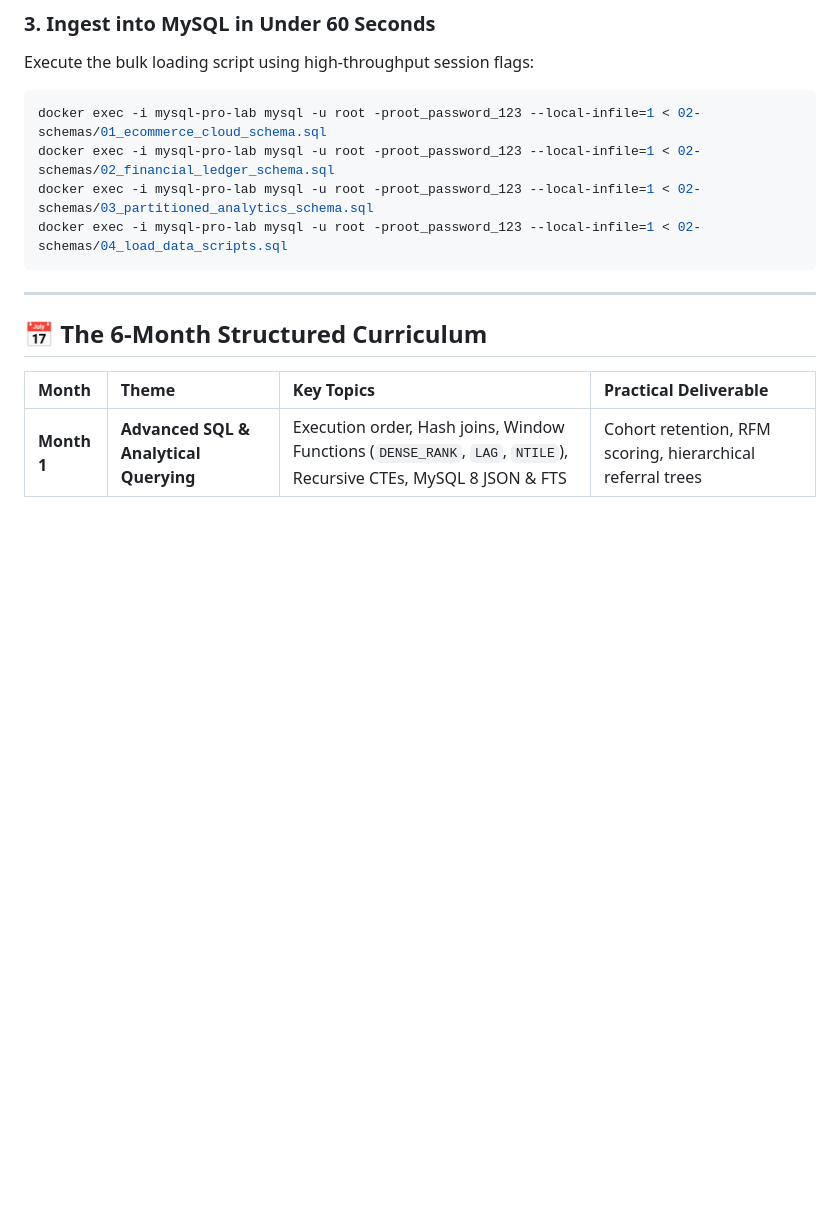
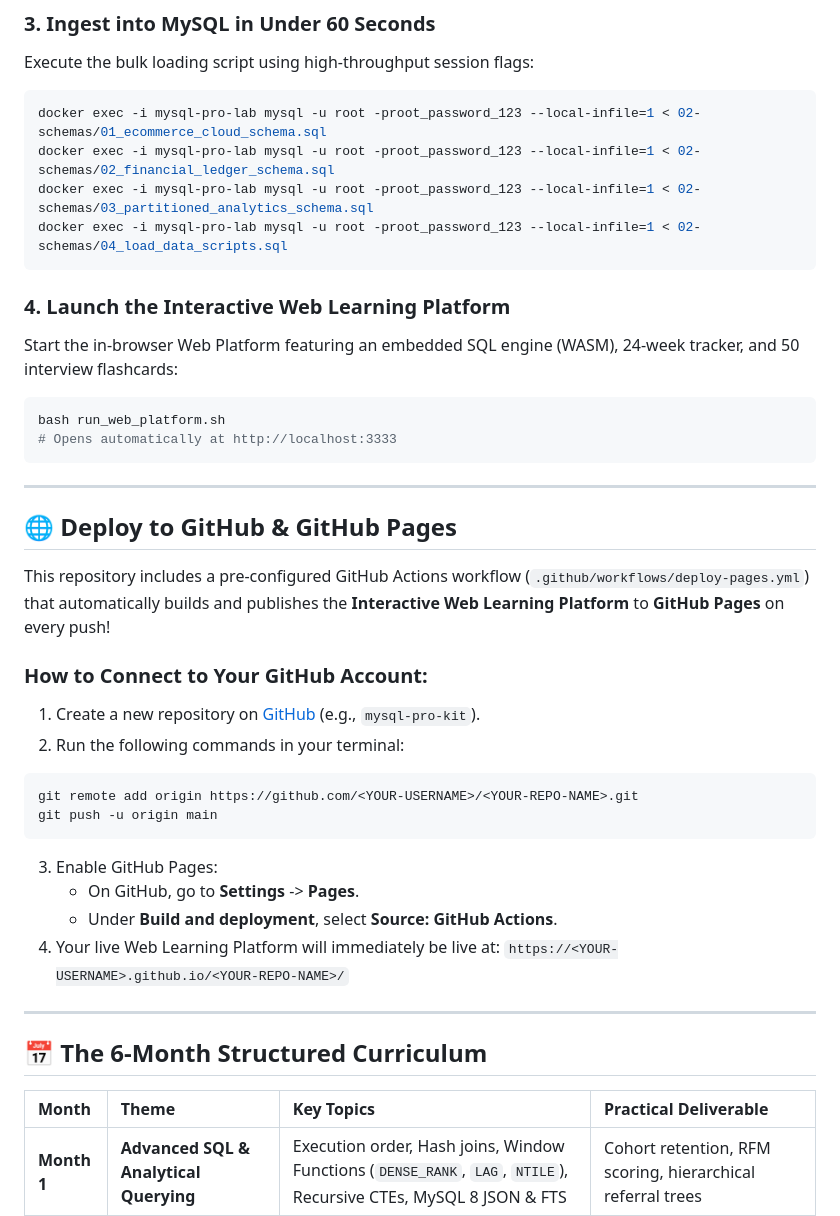
Before and after one commit to BenjaminBanansos/mysql-pro-learning-kit, a Markdown page: README.md, the part around the change. Rendered like a GitHub page; blank space fills up the shorter version.

Commit message:
docs: update README with web platform and GitHub Pages deployment guide

````diff
--- a/README.md
+++ b/README.md
@@ -28,6 +28,32 @@ docker exec -i mysql-pro-lab mysql -u root -proot_password_123 --local-infile=1
 docker exec -i mysql-pro-lab mysql -u root -proot_password_123 --local-infile=1 < 02-schemas/03_partitioned_analytics_schema.sql
 docker exec -i mysql-pro-lab mysql -u root -proot_password_123 --local-infile=1 < 02-schemas/04_load_data_scripts.sql
 ```
+
+### 4. Launch the Interactive Web Learning Platform
+Start the in-browser Web Platform featuring an embedded SQL engine (WASM), 24-week tracker, and 50 interview flashcards:
+```bash
+bash run_web_platform.sh
+# Opens automatically at http://localhost:3333
+```
+
+---
+
+## 🌐 Deploy to GitHub & GitHub Pages
+
+This repository includes a pre-configured GitHub Actions workflow (`.github/workflows/deploy-pages.yml`) that automatically builds and publishes the **Interactive Web Learning Platform** to **GitHub Pages** on every push!
+
+### How to Connect to Your GitHub Account:
+1. Create a new repository on [GitHub](https://github.com/new) (e.g., `mysql-pro-kit`).
+2. Run the following commands in your terminal:
+```bash
+git remote add origin https://github.com/<YOUR-USERNAME>/<YOUR-REPO-NAME>.git
+git push -u origin main
+```
+3. Enable GitHub Pages:
+   - On GitHub, go to **Settings** -> **Pages**.
+   - Under **Build and deployment**, select **Source: GitHub Actions**.
+4. Your live Web Learning Platform will immediately be live at:
+   `https://<YOUR-USERNAME>.github.io/<YOUR-REPO-NAME>/`
 
 ---
 
````
